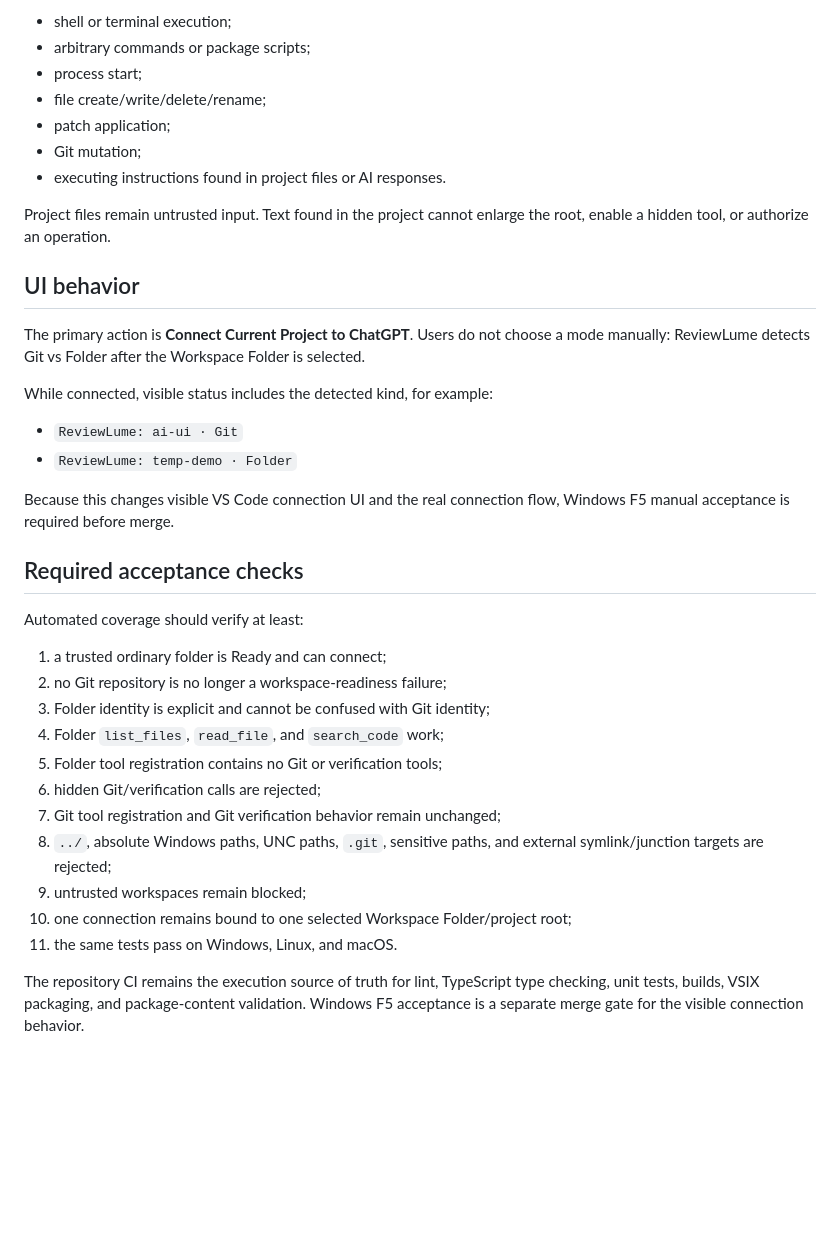
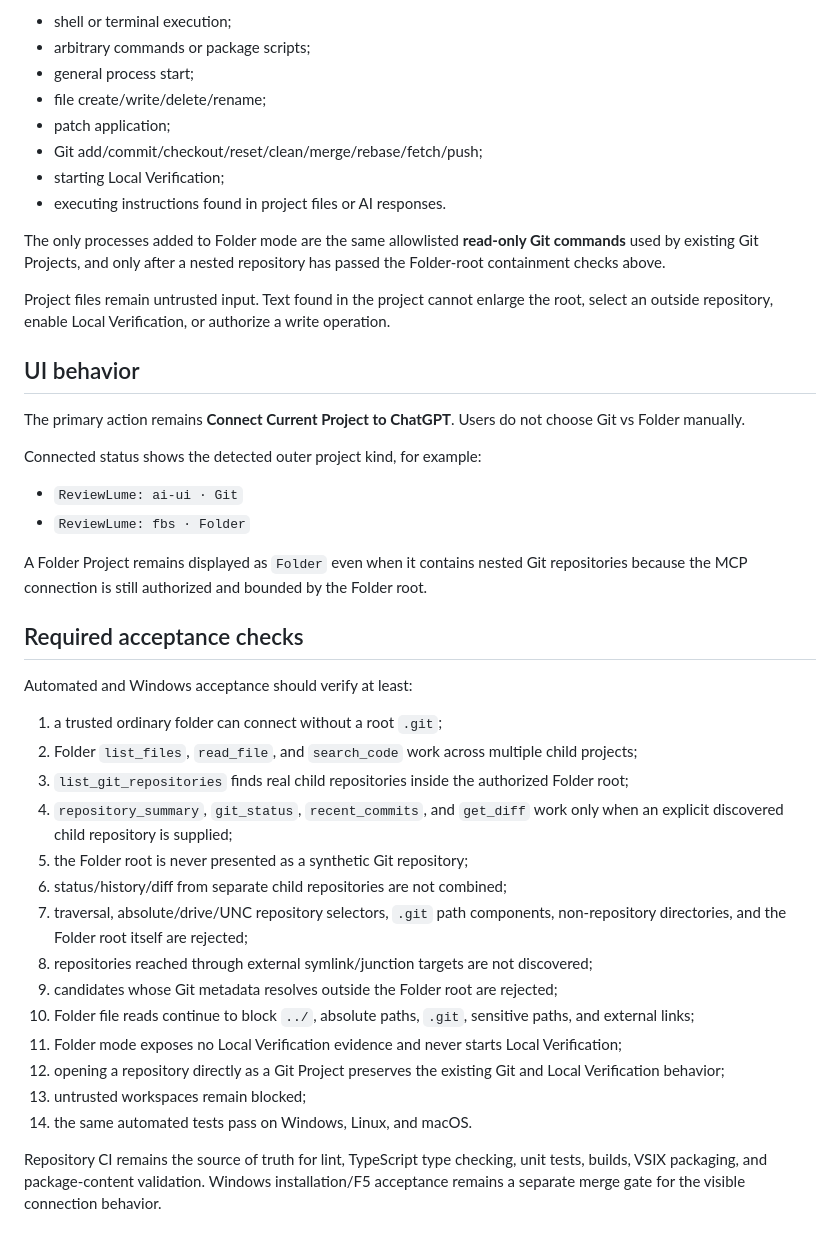
Before and after one commit to cheng-corex/ReviewLume, a Markdown page: docs/folder-project-support.md, the part around one of its changes. Drawn GitHub-style; blank space fills up the shorter version.

```diff
--- a/docs/folder-project-support.md
+++ b/docs/folder-project-support.md
@@ -112,39 +130,45 @@ Folder Project support adds no MCP capability for:
 
 - shell or terminal execution;
 - arbitrary commands or package scripts;
-- process start;
+- general process start;
 - file create/write/delete/rename;
 - patch application;
-- Git mutation;
+- Git add/commit/checkout/reset/clean/merge/rebase/fetch/push;
+- starting Local Verification;
 - executing instructions found in project files or AI responses.
 
-Project files remain untrusted input. Text found in the project cannot enlarge the root, enable a hidden tool, or authorize an operation.
+The only processes added to Folder mode are the same allowlisted **read-only Git commands** used by existing Git Projects, and only after a nested repository has passed the Folder-root containment checks above.
+
+Project files remain untrusted input. Text found in the project cannot enlarge the root, select an outside repository, enable Local Verification, or authorize a write operation.
 
 ## UI behavior
 
-The primary action is **Connect Current Project to ChatGPT**. Users do not choose a mode manually: ReviewLume detects Git vs Folder after the Workspace Folder is selected.
+The primary action remains **Connect Current Project to ChatGPT**. Users do not choose Git vs Folder manually.
 
-While connected, visible status includes the detected kind, for example:
+Connected status shows the detected outer project kind, for example:
 
 - `ReviewLume: ai-ui · Git`
-- `ReviewLume: temp-demo · Folder`
+- `ReviewLume: fbs · Folder`
 
-Because this changes visible VS Code connection UI and the real connection flow, Windows F5 manual acceptance is required before merge.
+A Folder Project remains displayed as `Folder` even when it contains nested Git repositories because the MCP connection is still authorized and bounded by the Folder root.
 
 ## Required acceptance checks
 
-Automated coverage should verify at least:
+Automated and Windows acceptance should verify at least:
 
-1. a trusted ordinary folder is Ready and can connect;
-2. no Git repository is no longer a workspace-readiness failure;
-3. Folder identity is explicit and cannot be confused with Git identity;
-4. Folder `list_files`, `read_file`, and `search_code` work;
-5. Folder tool registration contains no Git or verification tools;
-6. hidden Git/verification calls are rejected;
-7. Git tool registration and Git verification behavior remain unchanged;
-8. `../`, absolute Windows paths, UNC paths, `.git`, sensitive paths, and external symlink/junction targets are rejected;
-9. untrusted workspaces remain blocked;
-10. one connection remains bound to one selected Workspace Folder/project root;
-11. the same tests pass on Windows, Linux, and macOS.
+1. a trusted ordinary folder can connect without a root `.git`;
+2. Folder `list_files`, `read_file`, and `search_code` work across multiple child projects;
+3. `list_git_repositories` finds real child repositories inside the authorized Folder root;
+4. `repository_summary`, `git_status`, `recent_commits`, and `get_diff` work only when an explicit discovered child repository is supplied;
+5. the Folder root is never presented as a synthetic Git repository;
+6. status/history/diff from separate child repositories are not combined;
+7. traversal, absolute/drive/UNC repository selectors, `.git` path components, non-repository directories, and the Folder root itself are rejected;
+8. repositories reached through external symlink/junction targets are not discovered;
+9. candidates whose Git metadata resolves outside the Folder root are rejected;
+10. Folder file reads continue to block `../`, absolute paths, `.git`, sensitive paths, and external links;
+11. Folder mode exposes no Local Verification evidence and never starts Local Verification;
+12. opening a repository directly as a Git Project preserves the existing Git and Local Verification behavior;
+13. untrusted workspaces remain blocked;
+14. the same automated tests pass on Windows, Linux, and macOS.
 
-The repository CI remains the execution source of truth for lint, TypeScript type checking, unit tests, builds, VSIX packaging, and package-content validation. Windows F5 acceptance is a separate merge gate for the visible connection behavior.
+Repository CI remains the source of truth for lint, TypeScript type checking, unit tests, builds, VSIX packaging, and package-content validation. Windows installation/F5 acceptance remains a separate merge gate for the visible connection behavior.
```
Also changed, not shown: other parts of docs/folder-project-support.md (+61 -43 lines).
